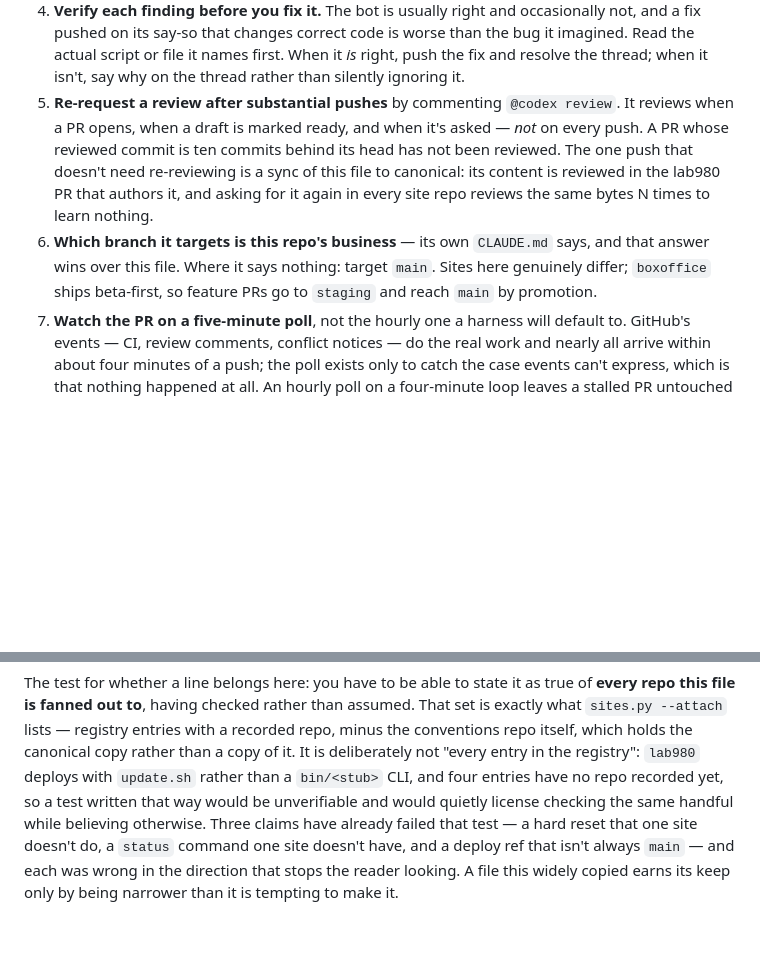
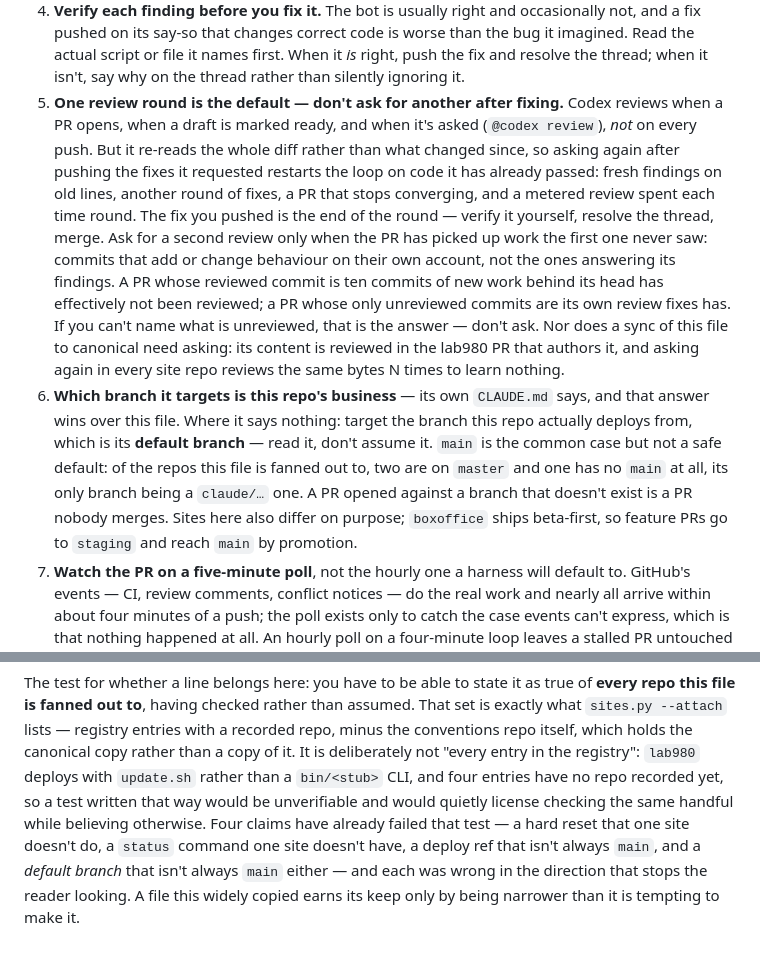
Before and after one commit to ivjames/dnd-sim, a Markdown page: .claude/rules/lab980-conventions.md, 2 parts joined by grey strips. GitHub-like rendering; blank space fills up the shorter version.

Commit message:
Sync lab980-conventions.md to canonical (#48)
Bring .claude/rules/lab980-conventions.md back in line with the
canonical copy in ivjames/lab980.com (new-site scaffold's owned
conventions file), via scaffold.py --conventions-only.


Claude-Session: https://claude.ai/code/session_01MiFsbXXiPNFrSgxrz4o1wT

Co-authored-by: Claude <noreply@anthropic.com>

```diff
--- a/.claude/rules/lab980-conventions.md
+++ b/.claude/rules/lab980-conventions.md
@@ -21,17 +21,32 @@ true in *this* repo, so it is here rather than one clone away.
    is worse than the bug it imagined. Read the actual script or file it names
    first. When it *is* right, push the fix and resolve the thread; when it
    isn't, say why on the thread rather than silently ignoring it.
-5. **Re-request a review after substantial pushes** by commenting
-   `@codex review`. It reviews when a PR opens, when a draft is marked ready,
-   and when it's asked — *not* on every push. A PR whose reviewed commit is
-   ten commits behind its head has not been reviewed. The one push that
-   doesn't need re-reviewing is a sync of this file to canonical: its content
-   is reviewed in the lab980 PR that authors it, and asking for it again in
-   every site repo reviews the same bytes N times to learn nothing.
+5. **One review round is the default — don't ask for another after fixing.**
+   Codex reviews when a PR opens, when a draft is marked ready, and when it's
+   asked (`@codex review`), *not* on every push. But it re-reads the whole diff
+   rather than what changed since, so asking again after pushing the fixes it
+   requested restarts the loop on code it has already passed: fresh findings on
+   old lines, another round of fixes, a PR that stops converging, and a metered
+   review spent each time round. The fix you pushed is the end of the round —
+   verify it yourself, resolve the thread, merge.
+   Ask for a second review only when the PR has picked up work the first one
+   never saw: commits that add or change behaviour on their own account, not
+   the ones answering its findings. A PR whose reviewed commit is ten commits
+   of new work behind its head has effectively not been reviewed; a PR whose
+   only unreviewed commits are its own review fixes has. If you can't name what
+   is unreviewed, that is the answer — don't ask. Nor does a sync of this file
+   to canonical need asking: its content is reviewed in the lab980 PR that
+   authors it, and asking again in every site repo reviews the same bytes N
+   times to learn nothing.
 6. **Which branch it targets is this repo's business** — its own `CLAUDE.md`
    says, and that answer wins over this file. Where it says nothing: target
-   `main`. Sites here genuinely differ; `boxoffice` ships beta-first, so
-   feature PRs go to `staging` and reach `main` by promotion.
+   the branch this repo actually deploys from, which is its **default branch**
+   — read it, don't assume it. `main` is the common case but not a safe
+   default: of the repos this file is fanned out to, two are on `master` and
+   one has no `main` at all, its only branch being a `claude/…` one. A PR
+   opened against a branch that doesn't exist is a PR nobody merges. Sites
+   here also differ on purpose; `boxoffice` ships beta-first, so feature PRs
+   go to `staging` and reach `main` by promotion.
 7. **Watch the PR on a five-minute poll**, not the hourly one a harness will
    default to. GitHub's events — CI, review comments, conflict notices — do the
    real work and nearly all arrive within about four minutes of a push; the
@@ -94,8 +109,9 @@ canonical copy rather than a copy of it. It is deliberately not "every entry in
 the registry": `lab980` deploys with `update.sh` rather than a `bin/<stub>`
 CLI, and four entries have no repo recorded yet, so a test written that way
 would be unverifiable and would quietly license checking the same handful while
-believing otherwise. Three claims have already failed that test — a hard reset that one
-site doesn't do, a `status` command one site doesn't have, and a deploy ref
-that isn't always `main` — and each was wrong in the direction that stops the
-reader looking. A file this widely copied earns its keep only by being
-narrower than it is tempting to make it.
+believing otherwise. Four claims have already failed that test — a hard reset
+that one site doesn't do, a `status` command one site doesn't have, a deploy
+ref that isn't always `main`, and a *default branch* that isn't always `main`
+either — and each was wrong in the direction that stops the reader looking. A
+file this widely copied earns its keep only by being narrower than it is
+tempting to make it.
```
